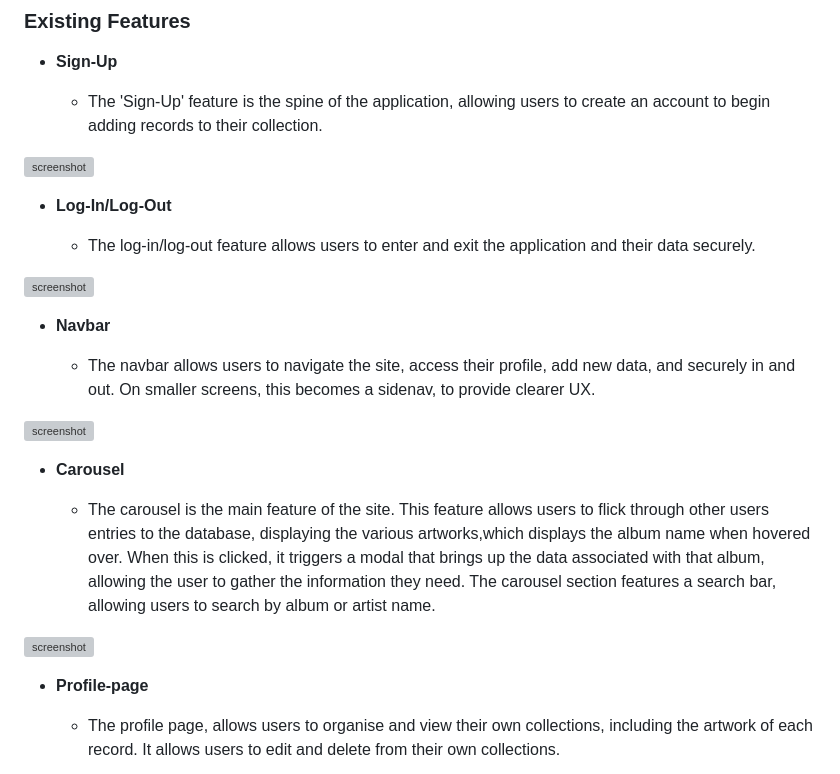
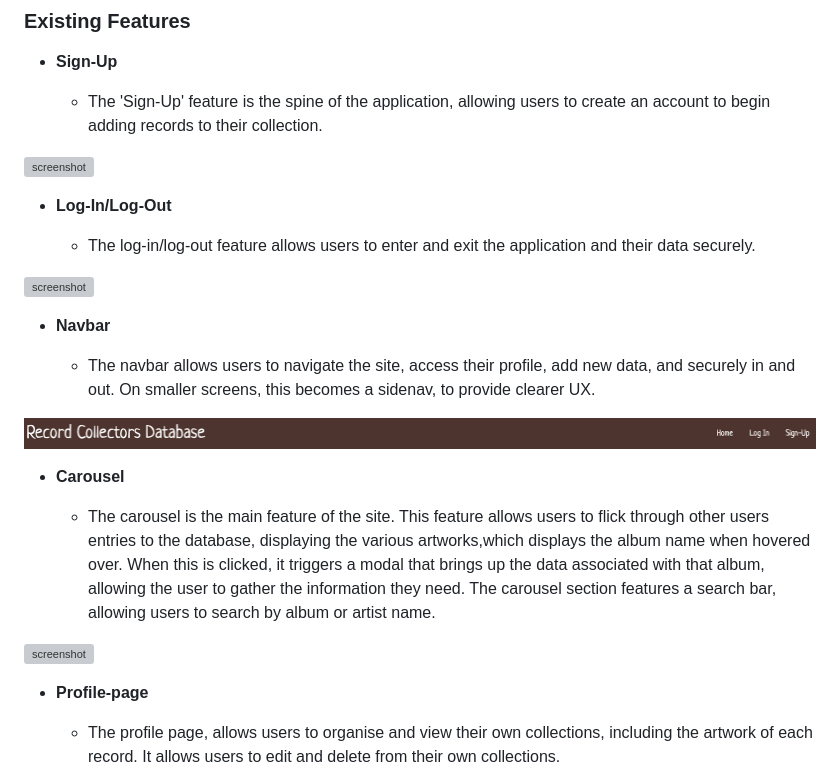
Before and after one commit to ThomG1/record_collectors_db, a Markdown page: README.md, the part around the change printed below. Drawn GitHub-style; pictures changed too: documentation/navbar.png (added); grey boxes are pictures that could not be loaded.

Commit message:
Add screenshots to documentation

```diff
--- a/README.md
+++ b/README.md
@@ -109,7 +109,7 @@ I've used [Balsamiq](https://balsamiq.com/wireframes) to design my site wirefram
 
     - The navbar allows users to navigate the site, access their profile, add new data, and securely in and out. On smaller screens, this becomes a sidenav, to provide clearer UX.
 
-![screenshot](documentation/feature02.png)
+![screenshot](documentation/navbar.png)
 
 - **Carousel**
 
```
Also changed, not shown: other parts of README.md (+3 -3 lines), 6 other files.
